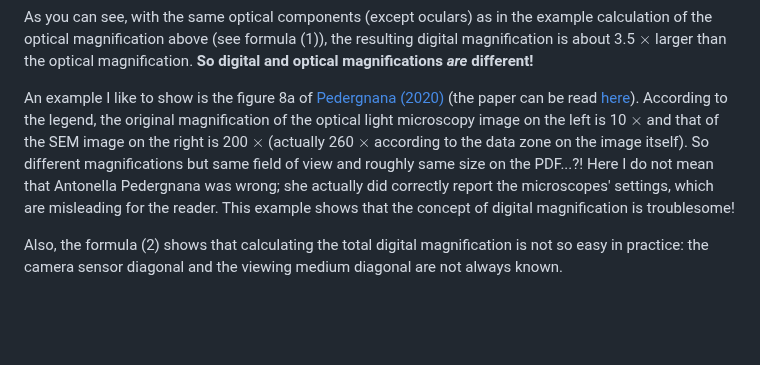
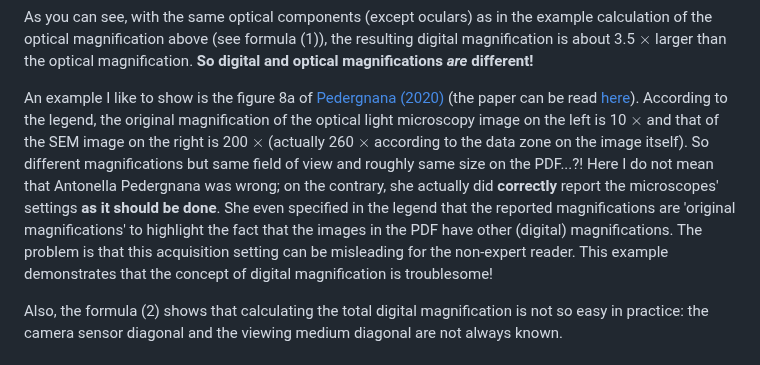
Before and after one commit to ivan-paleo/publish-micro-image, a Markdown page: README.md, the part around the change. Rendered like a GitHub page; blank space fills up the shorter version.

Commit message:
Better wording in section "Digital magnification"

```diff
--- a/README.md
+++ b/README.md
@@ -101,7 +101,7 @@ $\frac{20 \times 2 \times 1 \times 381 \times 1}{11} \approx 1385 \times$
 
 As you can see, with the same optical components (except oculars) as in the example calculation of the optical magnification above (see formula (1)), the resulting digital magnification is about 3.5 $\times$ larger than the optical magnification. **So digital and optical magnifications *are* different!**
 
-An example I like to show is the figure 8a of [Pedergnana (2020)](#references) (the paper can be read [here](https://rdcu.be/cWpDH)). According to the legend, the original magnification of the optical light microscopy image on the left is 10 $\times$ and that of the SEM image on the right is 200 $\times$ (actually 260 $\times$ according to the data zone on the image itself). So different magnifications but same field of view and roughly same size on the PDF...?! Here I do not mean that Antonella Pedergnana was wrong; she actually did correctly report the microscopes' settings, which are misleading for the reader. This example shows that the concept of digital magnification is troublesome!
+An example I like to show is the figure 8a of [Pedergnana (2020)](#references) (the paper can be read [here](https://rdcu.be/cWpDH)). According to the legend, the original magnification of the optical light microscopy image on the left is 10 $\times$ and that of the SEM image on the right is 200 $\times$ (actually 260 $\times$ according to the data zone on the image itself). So different magnifications but same field of view and roughly same size on the PDF...?! Here I do not mean that Antonella Pedergnana was wrong; on the contrary, she actually did **correctly** report the microscopes' settings **as it should be done**. She even specified in the legend that the reported magnifications are 'original magnifications' to highlight the fact that the images in the PDF have other (digital) magnifications. The problem is that this acquisition setting can be misleading for the non-expert reader. This example demonstrates that the concept of digital magnification is troublesome!
 
 Also, the formula (2) shows that calculating the total digital magnification is not so easy in practice: the camera sensor diagonal and the viewing medium diagonal are not always known.
 
```
